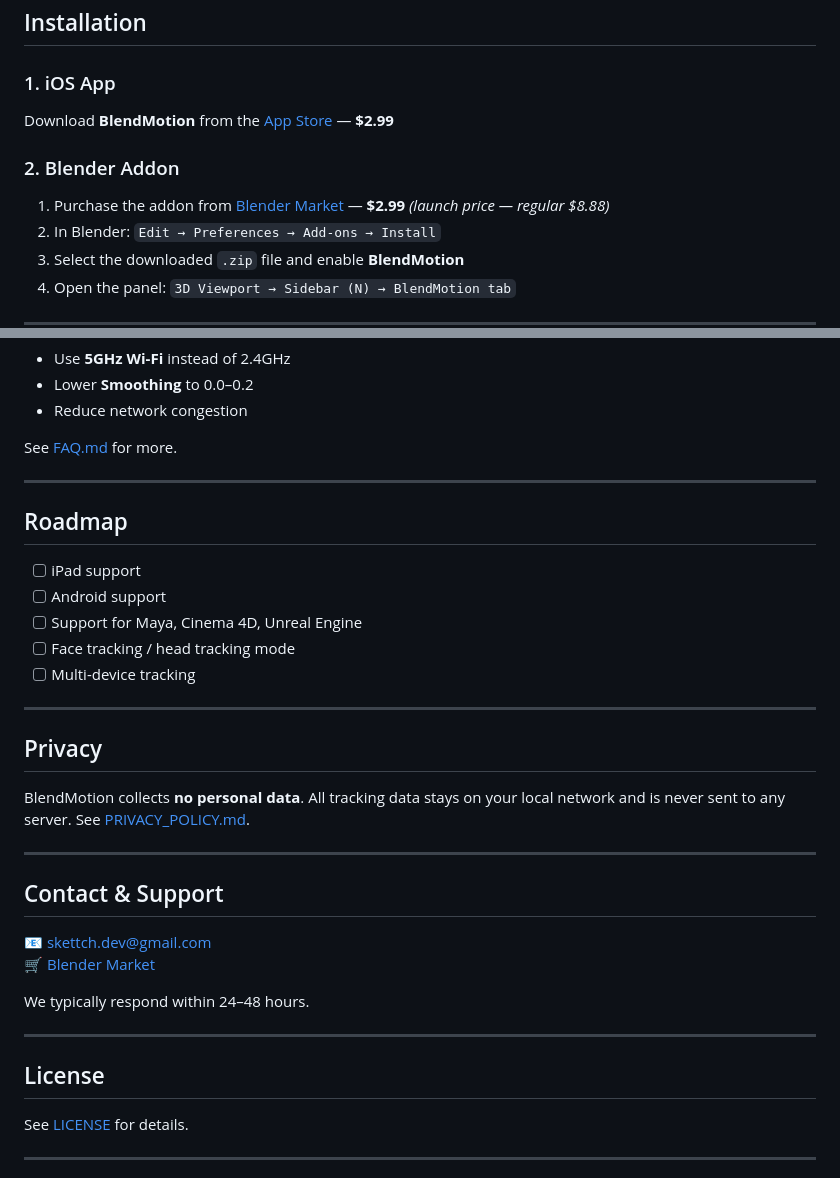
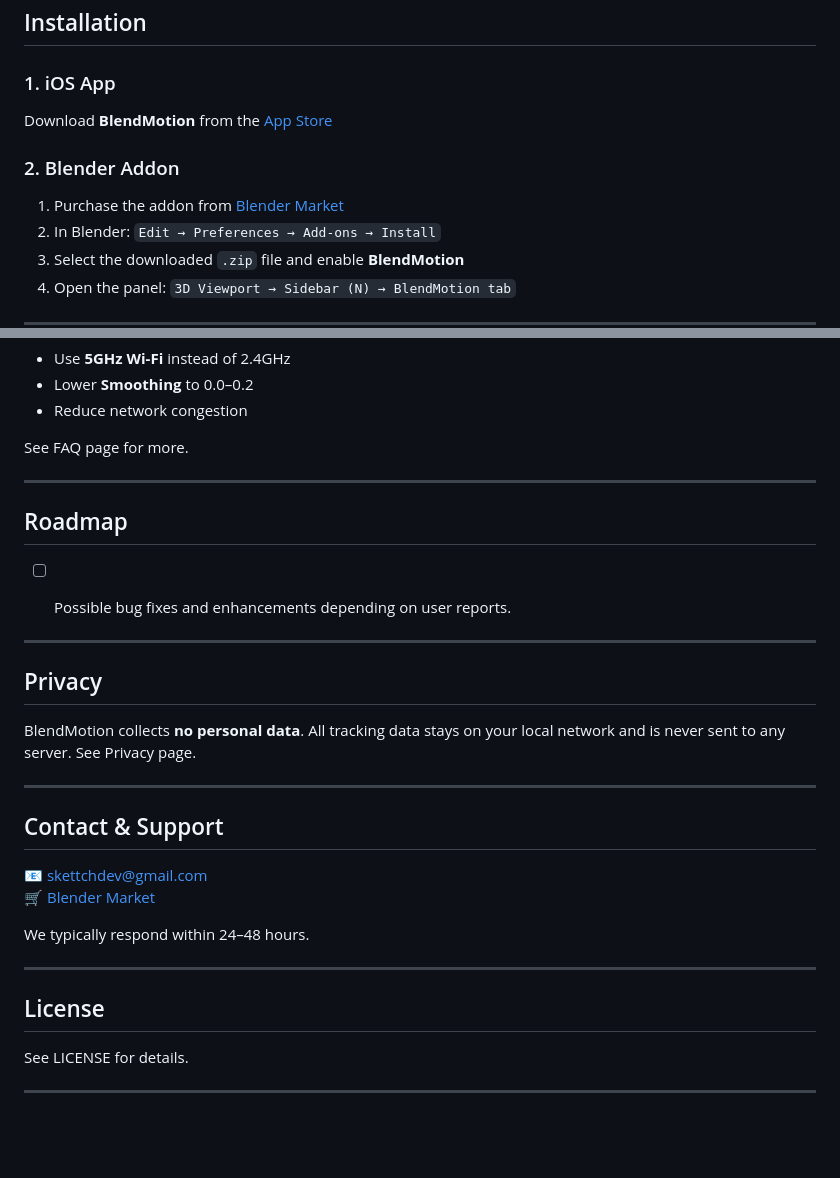
Before and after one commit to skettchdev/BlendMotion, a Markdown page: README.md, 2 parts joined by grey strips. GitHub-like rendering; blank space fills up the shorter version.

```diff
--- a/README.md
+++ b/README.md
@@ -39,11 +39,11 @@ BlendMotion uses Apple ARKit to stream 6DoF (6 Degrees of Freedom) camera motion
 
 ### 1. iOS App
 
-Download **BlendMotion** from the [App Store](#) — **$2.99**
+Download **BlendMotion** from the [App Store](#)
 
 ### 2. Blender Addon
 
-1. Purchase the addon from [Blender Market](https://blendermarket.com/products/blendmotion) — **$2.99** *(launch price — regular $8.88)*
+1. Purchase the addon from [Blender Market](https://blendermarket.com/products/blendmotion)
 2. In Blender: `Edit → Preferences → Add-ons → Install`
 3. Select the downloaded `.zip` file and enable **BlendMotion**
 4. Open the panel: `3D Viewport → Sidebar (N) → BlendMotion tab`
@@ -117,29 +117,26 @@ No data leaves your local network. No servers, no cloud.
 - Lower **Smoothing** to 0.0–0.2
 - Reduce network congestion
 
-See [FAQ.md](FAQ.md) for more.
+See FAQ page for more.
 
 ---
 
 ## Roadmap
 
-- [ ] iPad support
-- [ ] Android support
-- [ ] Support for Maya, Cinema 4D, Unreal Engine
-- [ ] Face tracking / head tracking mode
-- [ ] Multi-device tracking
+- [ ] Possible bug fixes and enhancements depending on user reports.
+
 
 ---
 
 ## Privacy
 
-BlendMotion collects **no personal data**. All tracking data stays on your local network and is never sent to any server. See [PRIVACY_POLICY.md](PRIVACY_POLICY.md).
+BlendMotion collects **no personal data**. All tracking data stays on your local network and is never sent to any server. See Privacy page.
 
 ---
 
 ## Contact & Support
 
-📧 [skettch.dev@gmail.com](mailto:skettchdev@gmail.com)
+📧 [skettchdev@gmail.com](mailto:skettchdev@gmail.com)
 🛒 [Blender Market](https://blendermarket.com/products/blendmotion)
 
 We typically respond within 24–48 hours.
@@ -148,7 +145,7 @@ We typically respond within 24–48 hours.
 
 ## License
 
-See [LICENSE](LICENSE) for details.
+See LICENSE for details.
 
 ---
 
```
